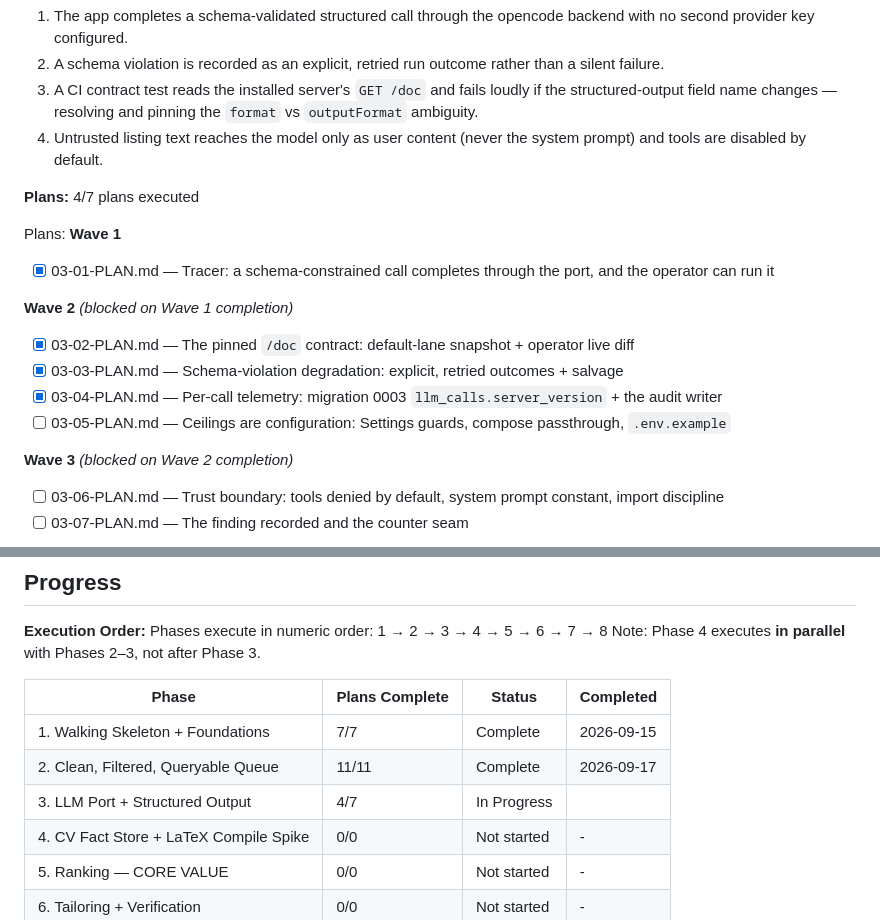
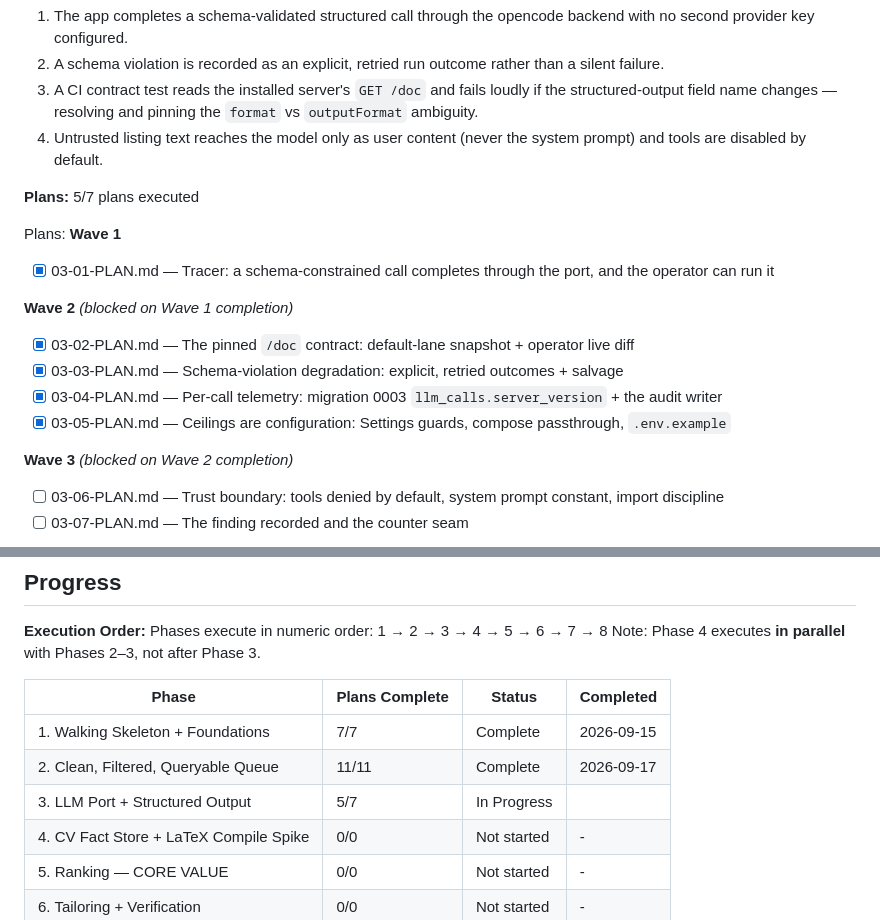
Before and after one commit to filipay/shortlist, a Markdown page: .planning/ROADMAP.md, 2 parts joined by grey strips. Drawn GitHub-style.

```diff
--- a/.planning/ROADMAP.md
+++ b/.planning/ROADMAP.md
@@ -128,7 +128,7 @@ Plans:
   3. A CI contract test reads the installed server's `GET /doc` and fails loudly if the structured-output field name changes — resolving and pinning the `format` vs `outputFormat` ambiguity.
   4. Untrusted listing text reaches the model only as user content (never the system prompt) and tools are disabled by default.
 
-**Plans:** 4/7 plans executed
+**Plans:** 5/7 plans executed
 
 Plans:
 **Wave 1**
@@ -140,7 +140,7 @@ Plans:
 - [x] 03-02-PLAN.md — The pinned `/doc` contract: default-lane snapshot + operator live diff
 - [x] 03-03-PLAN.md — Schema-violation degradation: explicit, retried outcomes + salvage
 - [x] 03-04-PLAN.md — Per-call telemetry: migration 0003 `llm_calls.server_version` + the audit writer
-- [ ] 03-05-PLAN.md — Ceilings are configuration: Settings guards, compose passthrough, `.env.example`
+- [x] 03-05-PLAN.md — Ceilings are configuration: Settings guards, compose passthrough, `.env.example`
 
 **Wave 3** *(blocked on Wave 2 completion)*
 
@@ -253,7 +253,7 @@ Note: Phase 4 executes **in parallel** with Phases 2–3, not after Phase 3.
 |-------|----------------|--------|-----------|
 | 1. Walking Skeleton + Foundations | 7/7 | Complete    | 2026-09-15 |
 | 2. Clean, Filtered, Queryable Queue | 11/11 | Complete    | 2026-09-17 |
-| 3. LLM Port + Structured Output | 4/7 | In Progress|  |
+| 3. LLM Port + Structured Output | 5/7 | In Progress|  |
 | 4. CV Fact Store + LaTeX Compile Spike | 0/0 | Not started | - |
 | 5. Ranking — CORE VALUE | 0/0 | Not started | - |
 | 6. Tailoring + Verification | 0/0 | Not started | - |
```
Also changed, not shown: .planning/STATE.md (+11 -7 lines), 1 other file.
